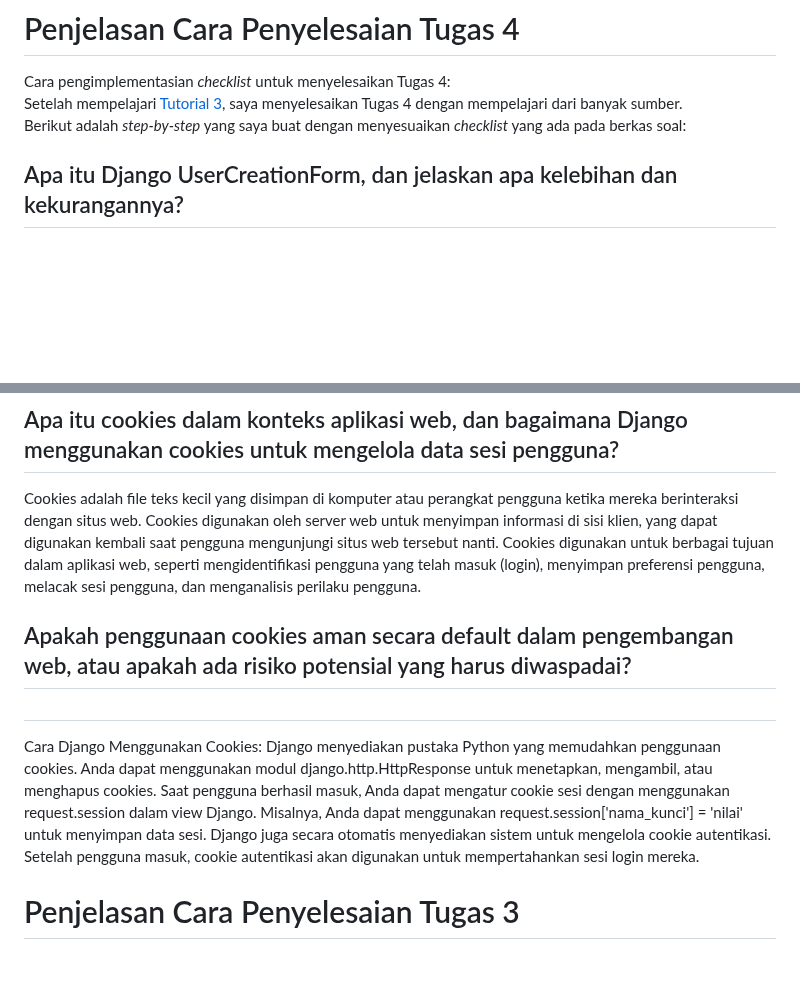
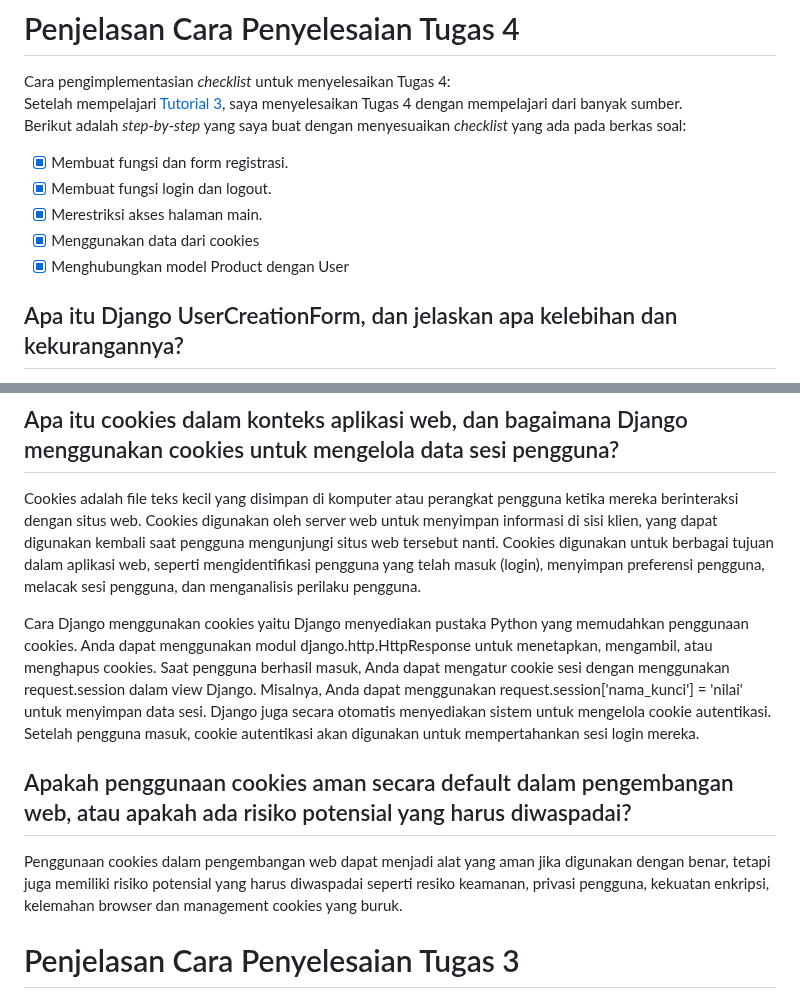
Before and after one commit to syarna/Inventory-PBP, a Markdown page: README.md, 2 parts joined by grey strips. Rendered like a GitHub page; blank space fills up the shorter version.

```diff
--- a/README.md
+++ b/README.md
@@ -11,6 +11,12 @@ Website dapat diakses melalui [link ini](https://inventorywebsite-pbp.adaptable.
 Cara pengimplementasian *checklist* untuk menyelesaikan Tugas 4: <br>
    Setelah mempelajari [Tutorial 3](https://pbp-fasilkom-ui.github.io/ganjil-2024/docs/tutorial-3), saya menyelesaikan Tugas 4 dengan mempelajari dari banyak sumber.<br>
    Berikut adalah *step-by-step* yang saya buat dengan menyesuaikan *checklist* yang ada pada berkas soal:
+
+   - [x] Membuat fungsi dan form registrasi.
+   - [x] Membuat fungsi login dan logout.
+   - [x] Merestriksi akses halaman main.
+   - [x] Menggunakan data dari cookies
+   - [x] Menghubungkan model Product dengan User
 
 ##  Apa itu Django UserCreationForm, dan jelaskan apa kelebihan dan kekurangannya?
 Django UserCreationForm adalah salah satu bentuk formulir bawaan yang disediakan oleh Django, sebuah framework web Python yang populer, untuk memudahkan proses pembuatan dan pendaftaran pengguna (user) di aplikasi web. Formulir ini secara khusus dirancang untuk membuat pengguna baru dengan informasi yang diperlukan, seperti nama pengguna (username), kata sandi (password), dan konfirmasi kata sandi. UserCreationForm biasanya digunakan bersama dengan Django's authentication system, yang mengelola otentikasi pengguna dan otomatisasi tugas-tugas terkait keamanan seperti penyimpanan kata sandi dalam bentuk terenkripsi.
@@ -29,14 +35,10 @@ Keduanya sangatlah penting karena Autentikasi membantu melindungi aplikasi dari
 ## Apa itu cookies dalam konteks aplikasi web, dan bagaimana Django menggunakan cookies untuk mengelola data sesi pengguna?
 Cookies adalah file teks kecil yang disimpan di komputer atau perangkat pengguna ketika mereka berinteraksi dengan situs web. Cookies digunakan oleh server web untuk menyimpan informasi di sisi klien, yang dapat digunakan kembali saat pengguna mengunjungi situs web tersebut nanti. Cookies digunakan untuk berbagai tujuan dalam aplikasi web, seperti mengidentifikasi pengguna yang telah masuk (login), menyimpan preferensi pengguna, melacak sesi pengguna, dan menganalisis perilaku pengguna.
 
+Cara Django menggunakan cookies yaitu Django menyediakan pustaka Python yang memudahkan penggunaan cookies. Anda dapat menggunakan modul django.http.HttpResponse untuk menetapkan, mengambil, atau menghapus cookies. Saat pengguna berhasil masuk, Anda dapat mengatur cookie sesi dengan menggunakan request.session dalam view Django. Misalnya, Anda dapat menggunakan request.session['nama_kunci'] = 'nilai' untuk menyimpan data sesi. Django juga secara otomatis menyediakan sistem untuk mengelola cookie autentikasi. Setelah pengguna masuk, cookie autentikasi akan digunakan untuk mempertahankan sesi login mereka.
+
 ## Apakah penggunaan cookies aman secara default dalam pengembangan web, atau apakah ada risiko potensial yang harus diwaspadai?
-
-##
-
-Cara Django Menggunakan Cookies:
-Django menyediakan pustaka Python yang memudahkan penggunaan cookies. Anda dapat menggunakan modul django.http.HttpResponse untuk menetapkan, mengambil, atau menghapus cookies.
-Saat pengguna berhasil masuk, Anda dapat mengatur cookie sesi dengan menggunakan request.session dalam view Django. Misalnya, Anda dapat menggunakan request.session['nama_kunci'] = 'nilai' untuk menyimpan data sesi.
-Django juga secara otomatis menyediakan sistem untuk mengelola cookie autentikasi. Setelah pengguna masuk, cookie autentikasi akan digunakan untuk mempertahankan sesi login mereka.
+Penggunaan cookies dalam pengembangan web dapat menjadi alat yang aman jika digunakan dengan benar, tetapi juga memiliki risiko potensial yang harus diwaspadai seperti resiko keamanan, privasi pengguna, kekuatan enkripsi, kelemahan browser dan management cookies yang buruk.
 
 # Penjelasan Cara Penyelesaian Tugas 3
 Cara pengimplementasian *checklist* untuk menyelesaikan Tugas 3: <br>
```
